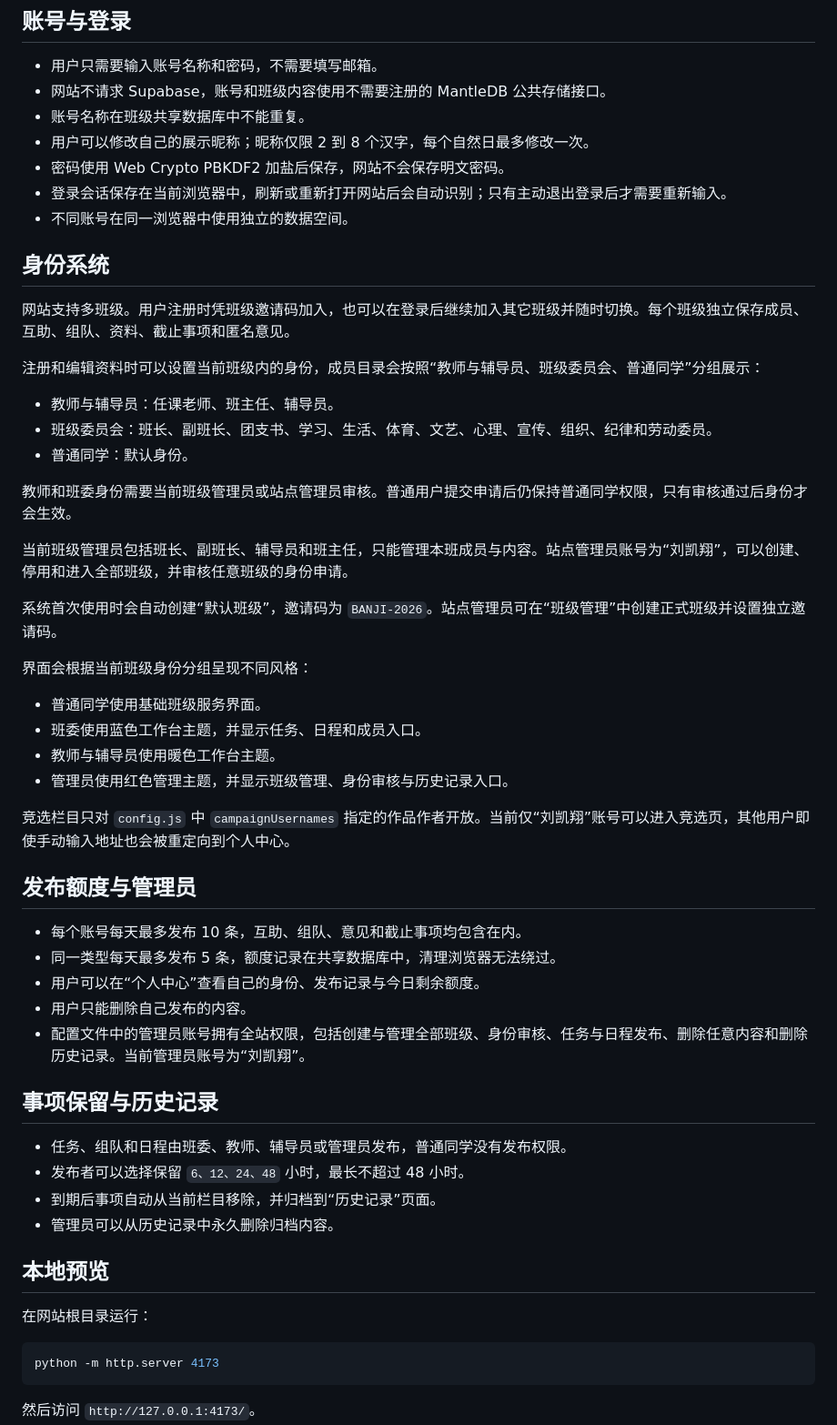
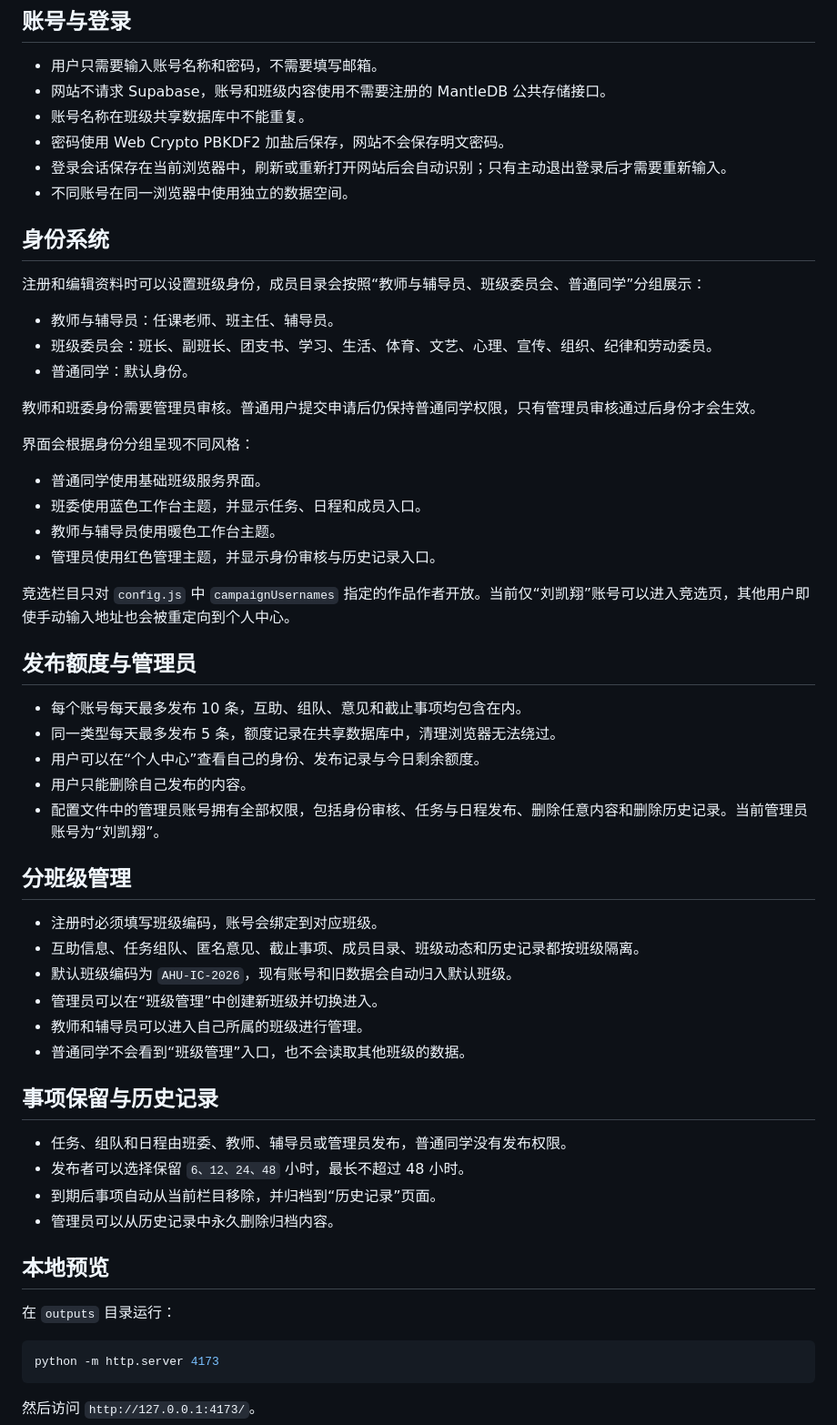
Before and after one commit to lkx478482771-star/banji-class-hub, a Markdown page: README.md, the part around the change. Shown at 91% size. GitHub-like rendering.

Commit message:
Add class-scoped data and class management

````diff
--- a/README.md
+++ b/README.md
@@ -7,33 +7,26 @@
 - 用户只需要输入账号名称和密码，不需要填写邮箱。
 - 网站不请求 Supabase，账号和班级内容使用不需要注册的 MantleDB 公共存储接口。
 - 账号名称在班级共享数据库中不能重复。
-- 用户可以修改自己的展示昵称；昵称仅限 2 到 8 个汉字，每个自然日最多修改一次。
 - 密码使用 Web Crypto PBKDF2 加盐后保存，网站不会保存明文密码。
 - 登录会话保存在当前浏览器中，刷新或重新打开网站后会自动识别；只有主动退出登录后才需要重新输入。
 - 不同账号在同一浏览器中使用独立的数据空间。
 
 ## 身份系统
 
-网站支持多班级。用户注册时凭班级邀请码加入，也可以在登录后继续加入其它班级并随时切换。每个班级独立保存成员、互助、组队、资料、截止事项和匿名意见。
-
-注册和编辑资料时可以设置当前班级内的身份，成员目录会按照“教师与辅导员、班级委员会、普通同学”分组展示：
+注册和编辑资料时可以设置班级身份，成员目录会按照“教师与辅导员、班级委员会、普通同学”分组展示：
 
 - 教师与辅导员：任课老师、班主任、辅导员。
 - 班级委员会：班长、副班长、团支书、学习、生活、体育、文艺、心理、宣传、组织、纪律和劳动委员。
 - 普通同学：默认身份。
 
-教师和班委身份需要当前班级管理员或站点管理员审核。普通用户提交申请后仍保持普通同学权限，只有审核通过后身份才会生效。
+教师和班委身份需要管理员审核。普通用户提交申请后仍保持普通同学权限，只有管理员审核通过后身份才会生效。
 
-当前班级管理员包括班长、副班长、辅导员和班主任，只能管理本班成员与内容。站点管理员账号为“刘凯翔”，可以创建、停用和进入全部班级，并审核任意班级的身份申请。
-
-系统首次使用时会自动创建“默认班级”，邀请码为 `BANJI-2026`。站点管理员可在“班级管理”中创建正式班级并设置独立邀请码。
-
-界面会根据当前班级身份分组呈现不同风格：
+界面会根据身份分组呈现不同风格：
 
 - 普通同学使用基础班级服务界面。
 - 班委使用蓝色工作台主题，并显示任务、日程和成员入口。
 - 教师与辅导员使用暖色工作台主题。
-- 管理员使用红色管理主题，并显示班级管理、身份审核与历史记录入口。
+- 管理员使用红色管理主题，并显示身份审核与历史记录入口。
 
 竞选栏目只对 `config.js` 中 `campaignUsernames` 指定的作品作者开放。当前仅“刘凯翔”账号可以进入竞选页，其他用户即使手动输入地址也会被重定向到个人中心。
 
@@ -43,7 +36,16 @@
 - 同一类型每天最多发布 5 条，额度记录在共享数据库中，清理浏览器无法绕过。
 - 用户可以在“个人中心”查看自己的身份、发布记录与今日剩余额度。
 - 用户只能删除自己发布的内容。
-- 配置文件中的管理员账号拥有全站权限，包括创建与管理全部班级、身份审核、任务与日程发布、删除任意内容和删除历史记录。当前管理员账号为“刘凯翔”。
+- 配置文件中的管理员账号拥有全部权限，包括身份审核、任务与日程发布、删除任意内容和删除历史记录。当前管理员账号为“刘凯翔”。
+
+## 分班级管理
+
+- 注册时必须填写班级编码，账号会绑定到对应班级。
+- 互助信息、任务组队、匿名意见、截止事项、成员目录、班级动态和历史记录都按班级隔离。
+- 默认班级编码为 `AHU-IC-2026`，现有账号和旧数据会自动归入默认班级。
+- 管理员可以在“班级管理”中创建新班级并切换进入。
+- 教师和辅导员可以进入自己所属的班级进行管理。
+- 普通同学不会看到“班级管理”入口，也不会读取其他班级的数据。
 
 ## 事项保留与历史记录
 
@@ -54,7 +56,7 @@
 
 ## 本地预览
 
-在网站根目录运行：
+在 `outputs` 目录运行：
 
 ```powershell
 python -m http.server 4173
````
